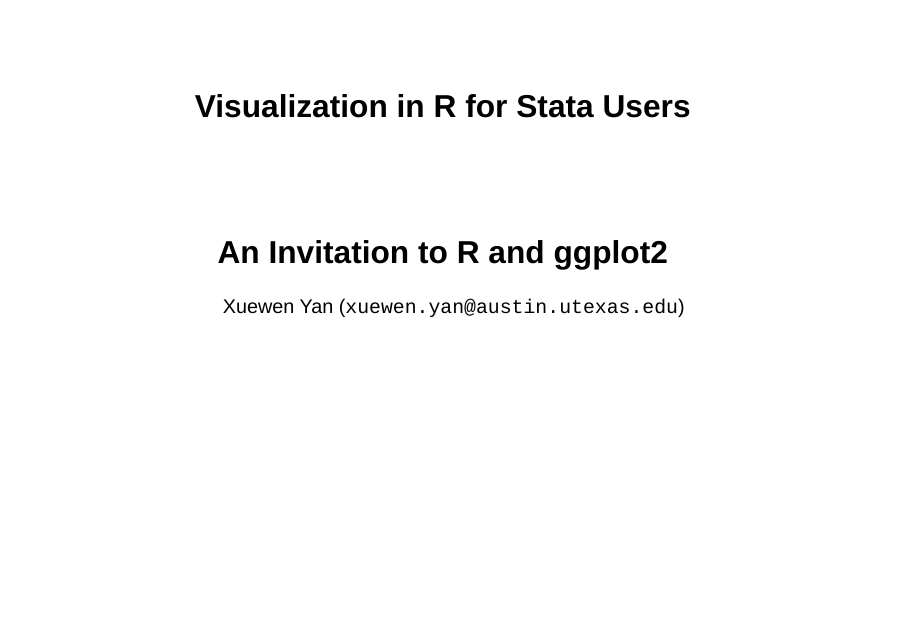
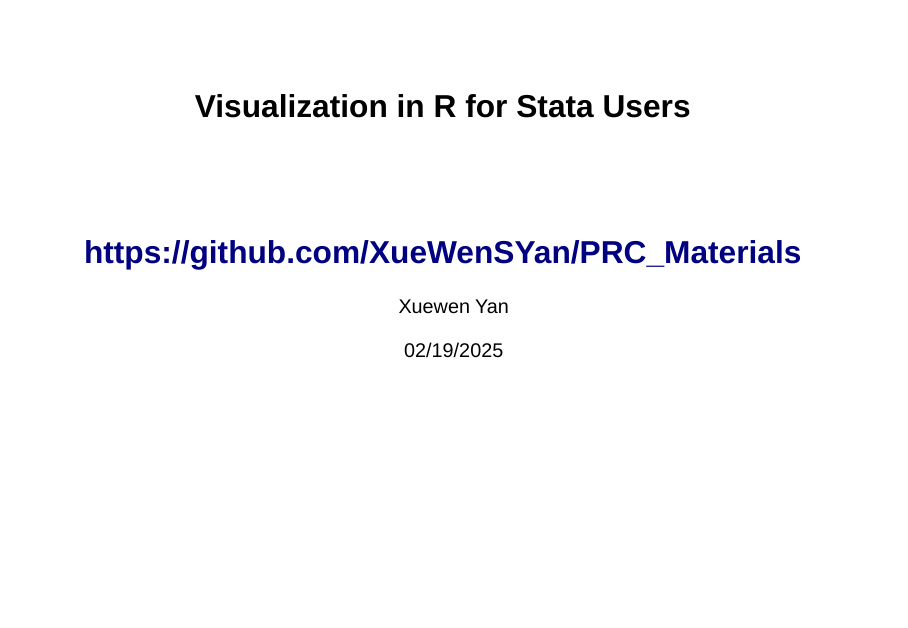
Before and after one commit to XueWenSYan/PRC_Materials, a Quarto document (ggplotslides.qmd): page 1 of 31. Rendered offline with R 4.5, knitr and Pandoc in place of Quarto, with nearby package versions; drawn as Slidy slides in place of the format the file asks for; code that draws random numbers runs with fixed seeds of ours.

Commit message:
Add files via upload

```diff
--- a/ggplotslides.qmd
+++ b/ggplotslides.qmd
@@ -1,7 +1,8 @@
 ---
 title: "Visualization in R for Stata Users"
-subtitle: "An Invitation to R and ggplot2"
-author: Xuewen Yan (`xuewen.yan@austin.utexas.edu`)
+subtitle: "[https://github.com/XueWenSYan/PRC_Materials](https://github.com/XueWenSYan/PRC_Materials)"
+author: Xuewen Yan
+date: 02/19/2025
 format:
   revealjs:
     chalkboard: true
@@ -11,6 +12,7 @@ format:
     margin: 0.05
     theme: serif
     css: styles.css
+    footer: '`xuewen.yan@austin.utexas.edu`'
 editor_options:
   chunk_output_type: console
 ---
```
Also changed, not shown: ggplotslides.html.
